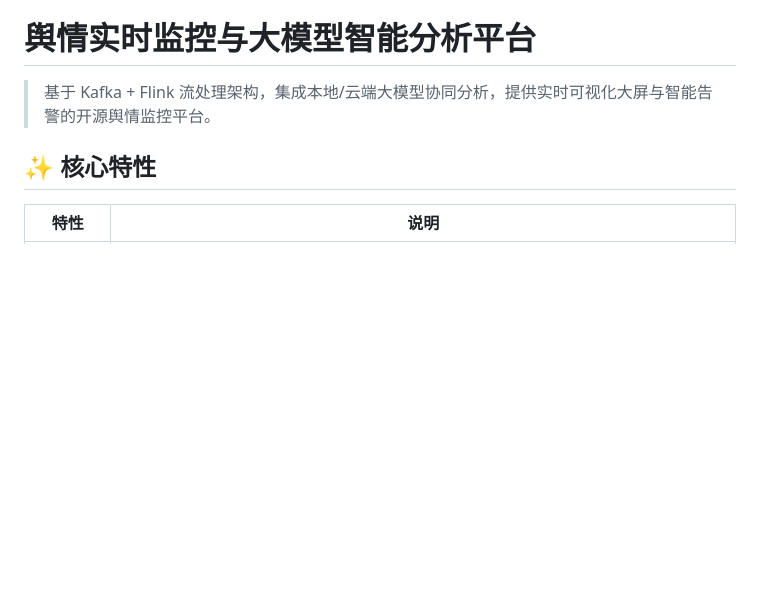
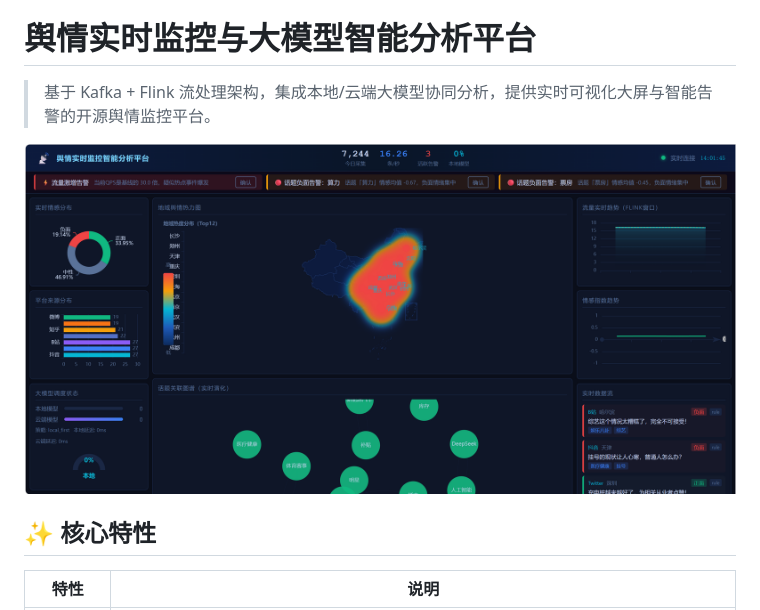
Before and after one commit to maoxin1234/sentiment-monitor-platform, a Markdown page: README.md, the part around the change. GitHub-like rendering; pictures changed too: docs/dashboard_preview.jpg (added); blank space fills up the shorter version.

Commit message:
docs: 添加大屏运行截图

```diff
--- a/README.md
+++ b/README.md
@@ -1,6 +1,8 @@
 # 舆情实时监控与大模型智能分析平台
 
 > 基于 Kafka + Flink 流处理架构，集成本地/云端大模型协同分析，提供实时可视化大屏与智能告警的开源舆情监控平台。
+
+![Dashboard Preview](docs/dashboard_preview.jpg)
 
 ## ✨ 核心特性
 
```
